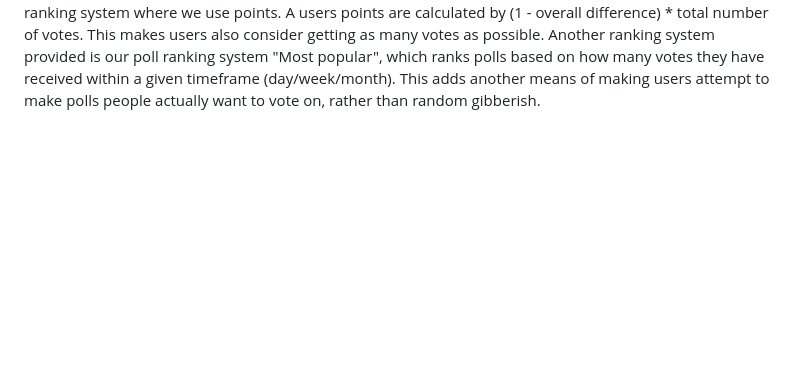
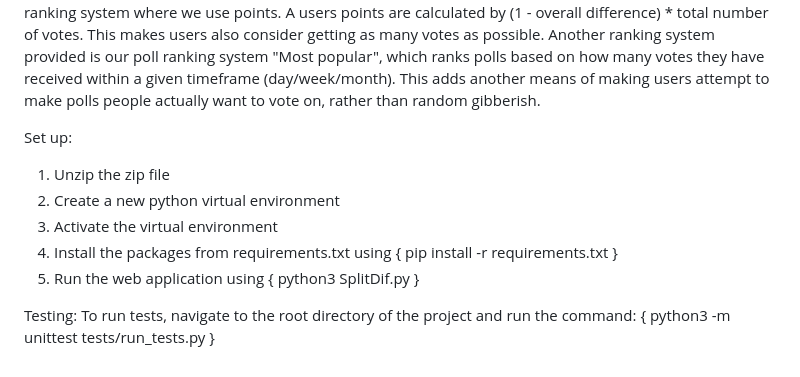
Before and after one commit to MagMicro/CITS3403-Group-Project, a Markdown page: README.md, the part around the change. Drawn GitHub-style; blank space fills up the shorter version.

Commit message:
added setup

```diff
--- a/README.md
+++ b/README.md
@@ -15,3 +15,14 @@ As for the user interaction, this is provided via polls comment sections and the
 #Objective of the website:
 As the name SplitDif suggests (based on split the difference), the goal of poll creation is to create polls with the smallest difference between voting options. Polls are ranked according to how indecisive they are when it comes to who voted for what. However, for this idea to be executed, the amount of votes must also be taken into account. A poll with a 40/60 split between 1000 votes is more impressive than a poll of 10 votes with a 50/50 split. Because of this, users are ranked according to our ranking system where we use points. A users points are calculated by (1 - overall difference) * total number of votes. This makes users also consider getting as many votes as possible.
 Another ranking system provided is our poll ranking system "Most popular", which ranks polls based on how many votes they have received within a given timeframe (day/week/month). This adds another means of making users attempt to make polls people actually want to vote on, rather than random gibberish.
+
+Set up:
+1. Unzip the zip file
+2. Create a new python virtual environment
+3. Activate the virtual environment
+4. Install the packages from requirements.txt using { pip install -r requirements.txt }
+5. Run the web application using { python3 SplitDif.py }
+
+Testing:
+To run tests, navigate to the root directory of the project and run the command:
+{ python3 -m unittest tests/run_tests.py }
```
